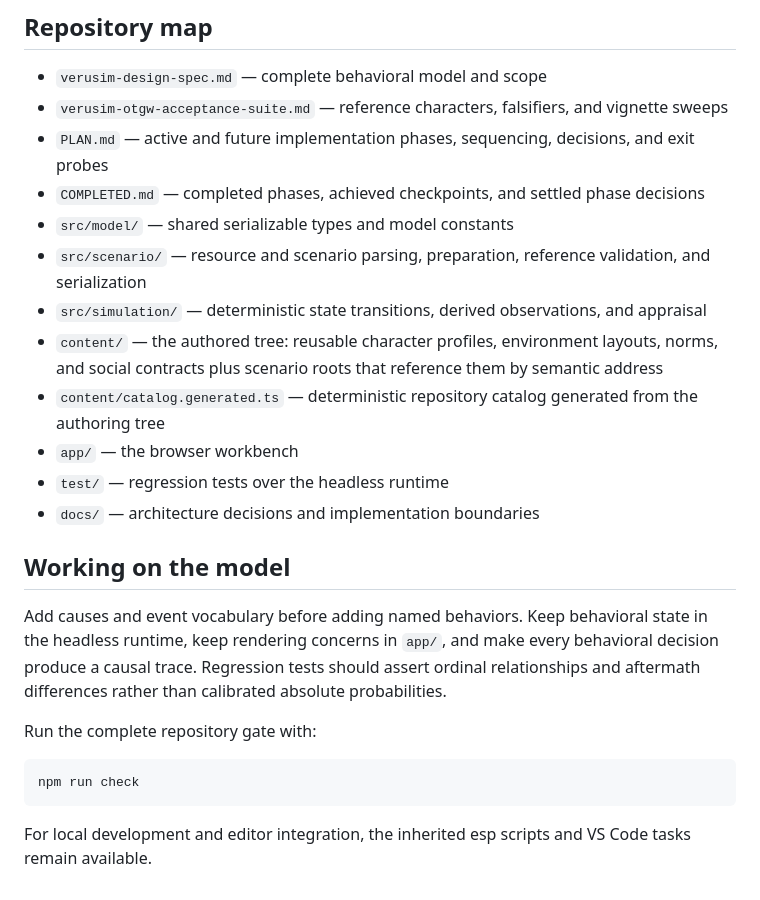
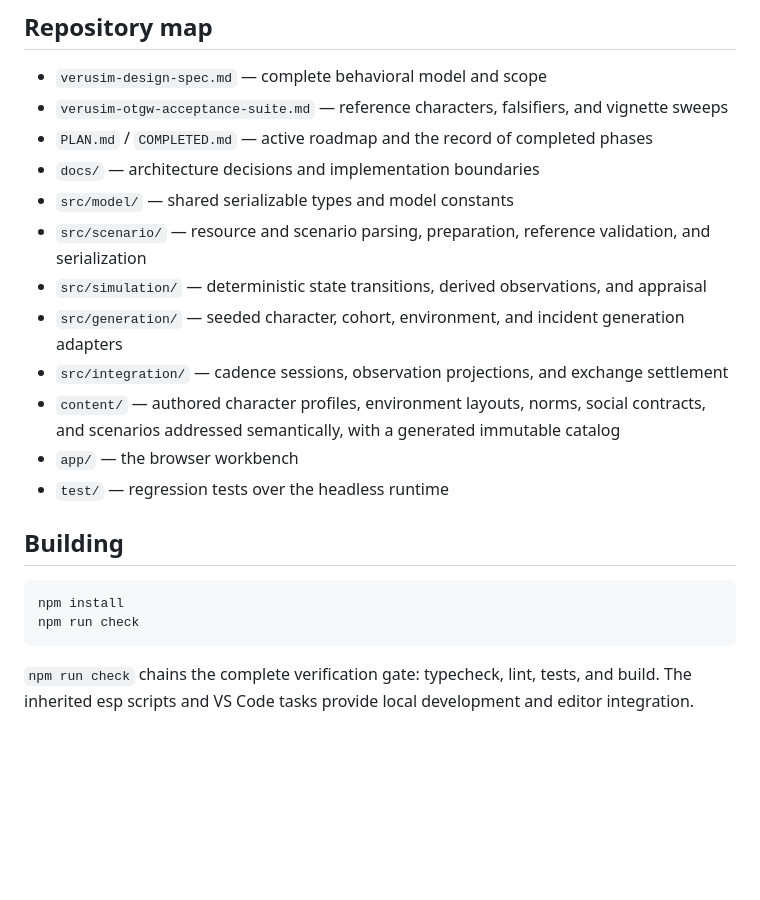
Before and after one commit to graysonlang/verusim, a Markdown page: README.md, the part around one of its changes. Rendered like a GitHub page; blank space fills up the shorter version.

````diff
--- a/README.md
+++ b/README.md
@@ -56,27 +68,23 @@ The dependency stack is intentionally small:
 
 - `verusim-design-spec.md` — complete behavioral model and scope
 - `verusim-otgw-acceptance-suite.md` — reference characters, falsifiers, and vignette sweeps
-- `PLAN.md` — active and future implementation phases, sequencing, decisions, and exit probes
-- `COMPLETED.md` — completed phases, achieved checkpoints, and settled phase decisions
+- `PLAN.md` / `COMPLETED.md` — active roadmap and the record of completed phases
+- `docs/` — architecture decisions and implementation boundaries
 - `src/model/` — shared serializable types and model constants
 - `src/scenario/` — resource and scenario parsing, preparation, reference validation, and serialization
 - `src/simulation/` — deterministic state transitions, derived observations, and appraisal
-- `content/` — the authored tree: reusable character profiles, environment layouts, norms, and social contracts plus scenario roots that reference them by semantic address
-- `content/catalog.generated.ts` — deterministic repository catalog generated from the authoring tree
+- `src/generation/` — seeded character, cohort, environment, and incident generation adapters
+- `src/integration/` — cadence sessions, observation projections, and exchange settlement
+- `content/` — authored character profiles, environment layouts, norms, social contracts, and scenarios addressed semantically, with a generated immutable catalog
 - `app/` — the browser workbench
 - `test/` — regression tests over the headless runtime
-- `docs/` — architecture decisions and implementation boundaries
 
-## Working on the model
-
-Add causes and event vocabulary before adding named behaviors.
-Keep behavioral state in the headless runtime, keep rendering concerns in `app/`, and make every behavioral decision produce a causal trace.
-Regression tests should assert ordinal relationships and aftermath differences rather than calibrated absolute probabilities.
-
-Run the complete repository gate with:
+## Building
 
 ```sh
+npm install
 npm run check
 ```
 
-For local development and editor integration, the inherited esp scripts and VS Code tasks remain available.
+`npm run check` chains the complete verification gate: typecheck, lint, tests, and build.
+The inherited esp scripts and VS Code tasks provide local development and editor integration.
````
Also changed, not shown: other parts of README.md (+39 -27 lines), AGENTS.md (+3 -1 lines).
